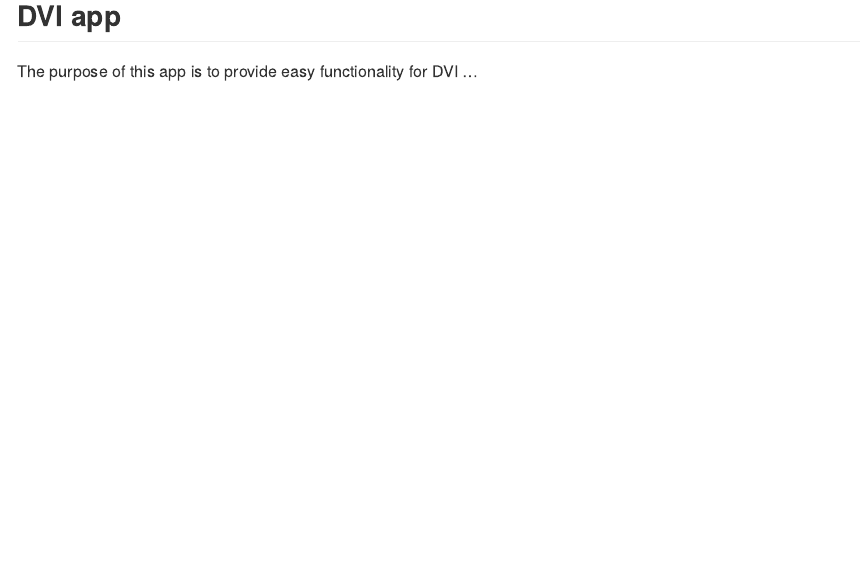
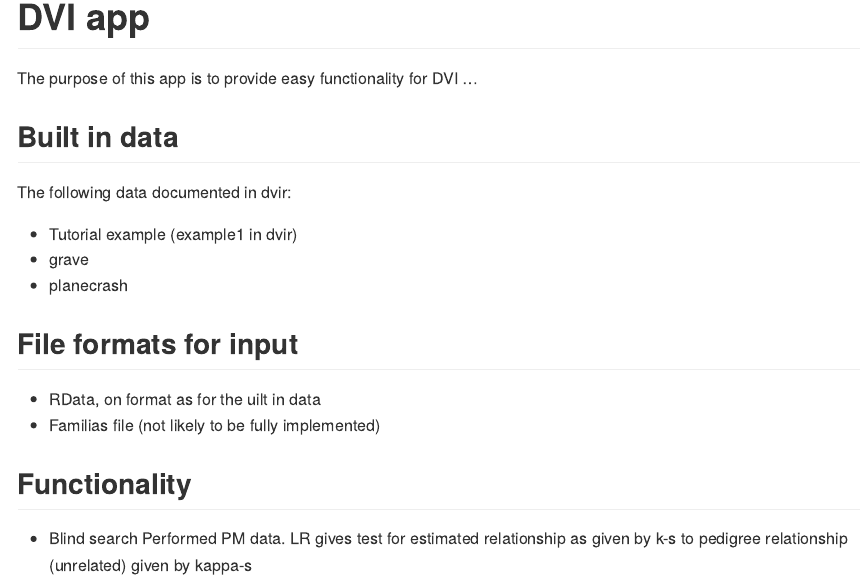
Before and after one commit to thoree/dviapp, an R Markdown document (README.Rmd): the page in a window 1100 px wide, from its top. Rendered offline with R 4.5, knitr and Pandoc, with nearby package versions.

Commit message:
Minor update

````diff
--- a/README.Rmd
+++ b/README.Rmd
@@ -14,6 +14,23 @@ knitr::opts_chunk$set(
 )
 ```
 
-## DVI app
+# DVI app
 
 The purpose of this app is to provide easy functionality for DVI ...
+
+## Built in data
+
+The following data documented in dvir:
+
+* Tutorial example (example1 in dvir)
+* grave
+* planecrash
+
+## File formats for input
+
+* RData, on format as for the uilt in data
+* Familias file (not likely to be fully implemented)
+
+## Functionality
+
+* Blind search Performed PM data. LR gives test for estimated relationship as given by k-s to pedigree relationship (unrelated) given by kappa-s
````
